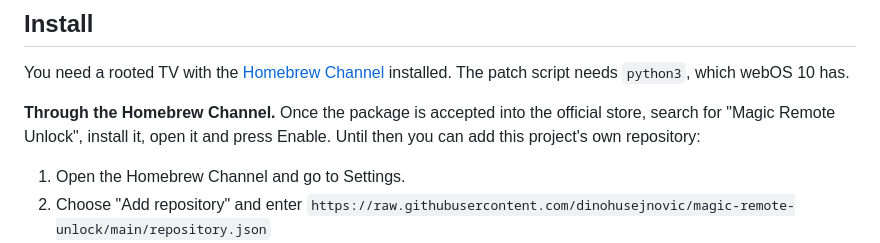
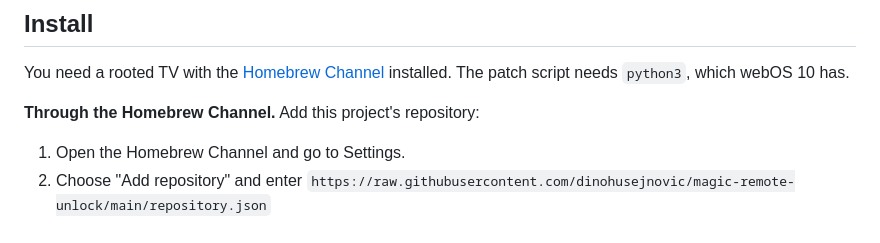
Before and after one commit to dinohusejnovic/magic-remote-unlock, a Markdown page: README.md, the part around the change. Drawn GitHub-style.

Commit message:
README: Homebrew install via Add repository only
Co-Authored-By: Claude Sonnet 5.5 <noreply@anthropic.com>

```diff
--- a/README.md
+++ b/README.md
@@ -28,9 +28,7 @@ At boot it copies the TV's own `lginput2` to `/tmp`, raises the year of every ol
 You need a rooted TV with the [Homebrew Channel](https://www.webosbrew.org/) installed. The
 patch script needs `python3`, which webOS 10 has.
 
-**Through the Homebrew Channel.** Once the package is accepted into the official store, search
-for "Magic Remote Unlock", install it, open it and press Enable. Until then you can add this
-project's own repository:
+**Through the Homebrew Channel.** Add this project's repository:
 
 1. Open the Homebrew Channel and go to Settings.
 2. Choose "Add repository" and enter
```
